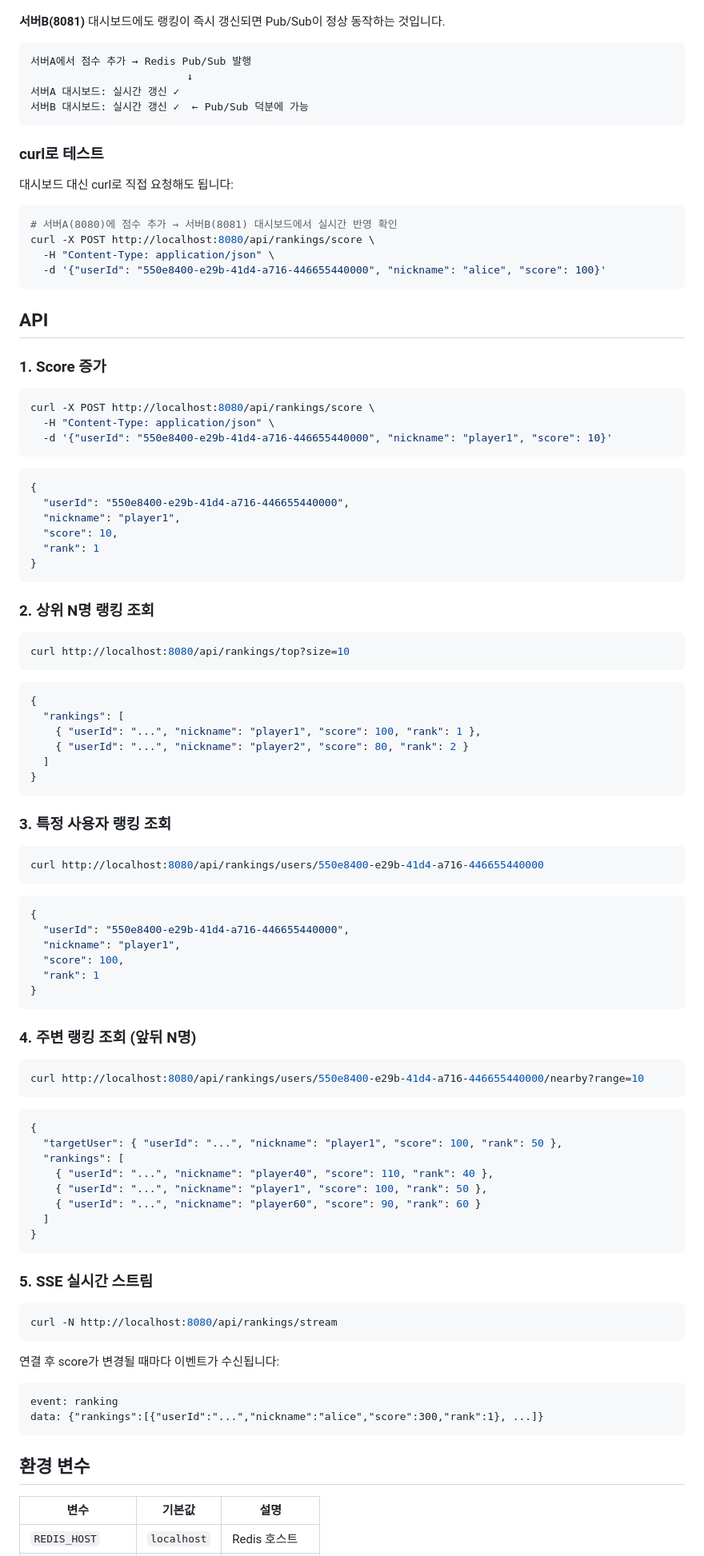
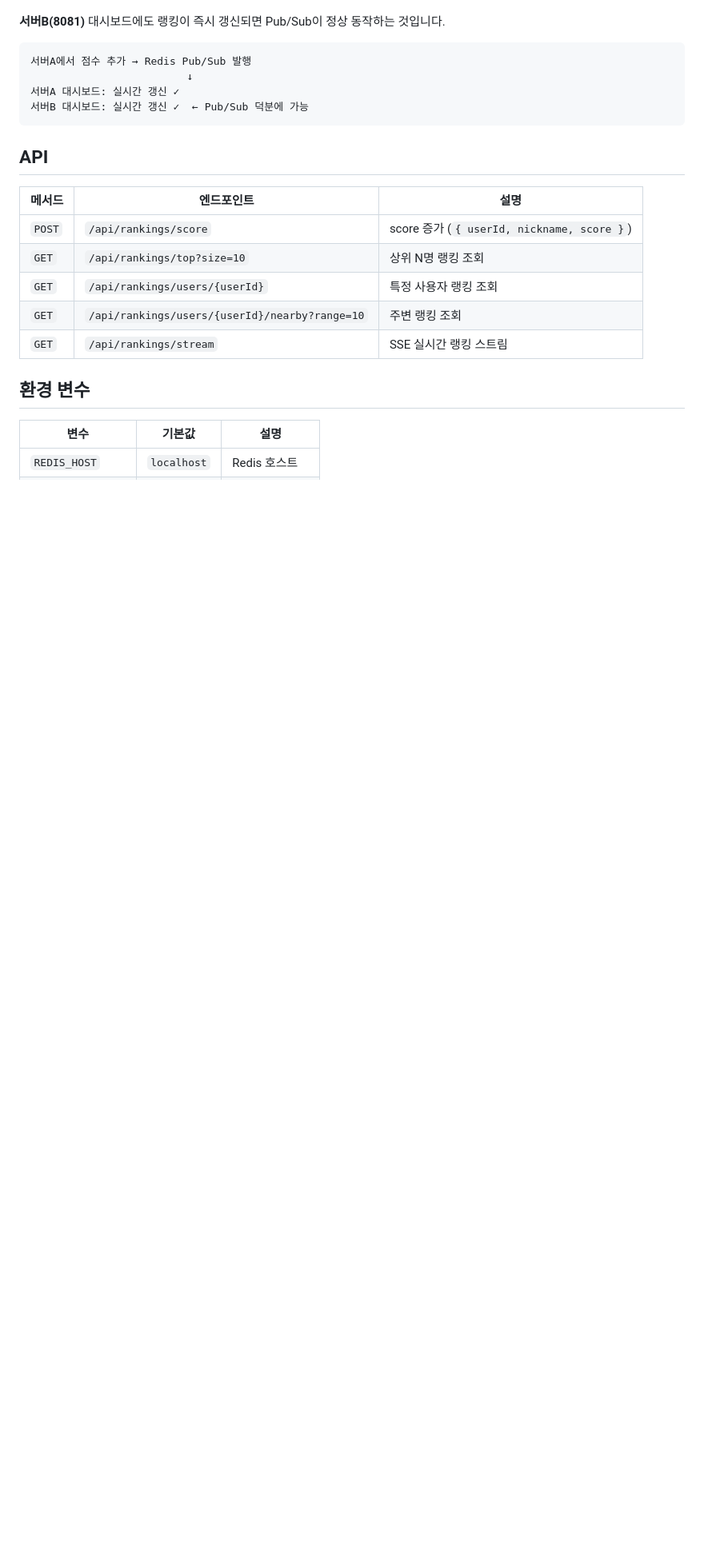
Before and after one commit to kimmin-ko/sort-realtime-ranking, a Markdown page: README.md, the part around the change. Shown at 80% size. GitHub-like rendering; blank space fills up the shorter version.

Commit message:
docs: README API 섹션 간소화 (curl 예시 제거, 테이블로 정리)
k6 부하 테스트 도입 예정으로 수동 curl 테스트 가이드 제거

Co-Authored-By: Claude Opus 4.6 (1M context) <noreply@anthropic.com>

````diff
--- a/README.md
+++ b/README.md
@@ -101,95 +101,15 @@ Pub/Sub의 핵심은 **서버A에서 발생한 score 변경이 서버B에 연결
 서버B 대시보드: 실시간 갱신 ✓  ← Pub/Sub 덕분에 가능
 ```
 
-### curl로 테스트
-
-대시보드 대신 curl로 직접 요청해도 됩니다:
-
-```bash
-# 서버A(8080)에 점수 추가 → 서버B(8081) 대시보드에서 실시간 반영 확인
-curl -X POST http://localhost:8080/api/rankings/score \
-  -H "Content-Type: application/json" \
-  -d '{"userId": "550e8400-e29b-41d4-a716-446655440000", "nickname": "alice", "score": 100}'
-```
-
 ## API
 
-### 1. Score 증가
-
-```bash
-curl -X POST http://localhost:8080/api/rankings/score \
-  -H "Content-Type: application/json" \
-  -d '{"userId": "550e8400-e29b-41d4-a716-446655440000", "nickname": "player1", "score": 10}'
-```
-
-```json
-{
-  "userId": "550e8400-e29b-41d4-a716-446655440000",
-  "nickname": "player1",
-  "score": 10,
-  "rank": 1
-}
-```
-
-### 2. 상위 N명 랭킹 조회
-
-```bash
-curl http://localhost:8080/api/rankings/top?size=10
-```
-
-```json
-{
-  "rankings": [
-    { "userId": "...", "nickname": "player1", "score": 100, "rank": 1 },
-    { "userId": "...", "nickname": "player2", "score": 80, "rank": 2 }
-  ]
-}
-```
-
-### 3. 특정 사용자 랭킹 조회
-
-```bash
-curl http://localhost:8080/api/rankings/users/550e8400-e29b-41d4-a716-446655440000
-```
-
-```json
-{
-  "userId": "550e8400-e29b-41d4-a716-446655440000",
-  "nickname": "player1",
-  "score": 100,
-  "rank": 1
-}
-```
-
-### 4. 주변 랭킹 조회 (앞뒤 N명)
-
-```bash
-curl http://localhost:8080/api/rankings/users/550e8400-e29b-41d4-a716-446655440000/nearby?range=10
-```
-
-```json
-{
-  "targetUser": { "userId": "...", "nickname": "player1", "score": 100, "rank": 50 },
-  "rankings": [
-    { "userId": "...", "nickname": "player40", "score": 110, "rank": 40 },
-    { "userId": "...", "nickname": "player1", "score": 100, "rank": 50 },
-    { "userId": "...", "nickname": "player60", "score": 90, "rank": 60 }
-  ]
-}
-```
-
-### 5. SSE 실시간 스트림
-
-```bash
-curl -N http://localhost:8080/api/rankings/stream
-```
-
-연결 후 score가 변경될 때마다 이벤트가 수신됩니다:
-
-```
-event: ranking
-data: {"rankings":[{"userId":"...","nickname":"alice","score":300,"rank":1}, ...]}
-```
+| 메서드 | 엔드포인트 | 설명 |
+|--------|-----------|------|
+| `POST` | `/api/rankings/score` | score 증가 (`{ userId, nickname, score }`) |
+| `GET` | `/api/rankings/top?size=10` | 상위 N명 랭킹 조회 |
+| `GET` | `/api/rankings/users/{userId}` | 특정 사용자 랭킹 조회 |
+| `GET` | `/api/rankings/users/{userId}/nearby?range=10` | 주변 랭킹 조회 |
+| `GET` | `/api/rankings/stream` | SSE 실시간 랭킹 스트림 |
 
 ## 환경 변수
 
````
